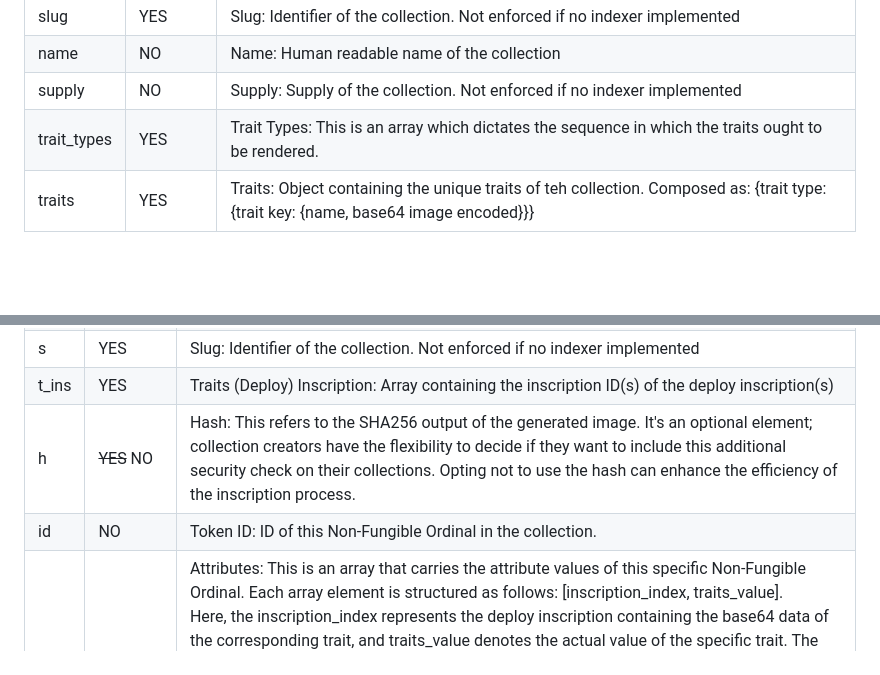
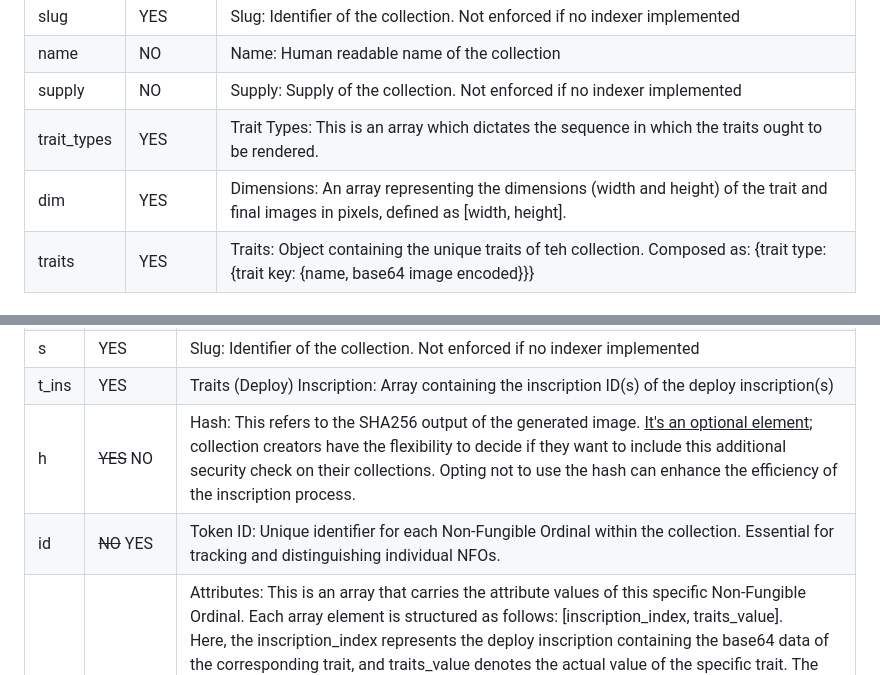
Before and after one commit to jerryfane/generative-brc-721, a Markdown page: README.md, 2 parts joined by grey strips. Rendered like a GitHub page; blank space fills up the shorter version.

```diff
--- a/README.md
+++ b/README.md
@@ -76,6 +77,7 @@ Note: It is also possible to create multiple deploy inscription for the same col
 | name        | NO       | Name: Human readable name of the collection                  |
 | supply      | NO       | Supply: Supply of the collection. Not enforced if no indexer implemented |
 | trait_types | YES      | Trait Types: This is an array which dictates the sequence in which the traits ought to be rendered. |
+| dim         | YES      | Dimensions: An array representing the dimensions (width and height) of the trait and final images  in pixels, defined as [width, height]. |
 | traits      | YES      | Traits: Object containing the unique traits of teh collection. Composed as: {trait type: {trait key: {name, base64 image encoded}}} |
 
 
@@ -113,8 +115,8 @@ The Mint operation utilizes a JSON/Text inscription that encapsulates informatio
 | op    | YES        | Operation: Type of event (Deploy, Mint)                      |
 | s     | YES        | Slug: Identifier of the collection. Not enforced if no indexer implemented |
 | t_ins | YES        | Traits (Deploy) Inscription: Array containing the inscription ID(s) of the deploy inscription(s) |
-| h     | ~~YES~~ NO | Hash: This refers to the SHA256 output of the generated image. It's an optional element; collection creators have the flexibility to decide if they want to include this additional security check on their collections. Opting not to use the hash can enhance the efficiency of the inscription process. |
-| id    | NO         | Token ID: ID of this Non-Fungible Ordinal in the collection. |
+| h     | ~~YES~~ NO | Hash: This refers to the SHA256 output of the generated image. <u>It's an optional element</u>; collection creators have the flexibility to decide if they want to include this additional security check on their collections. Opting not to use the hash can enhance the efficiency of the inscription process. |
+| id    | ~~NO~~ YES | Token ID: Unique identifier for each Non-Fungible Ordinal within the collection. Essential for tracking and distinguishing individual NFOs. |
 | a     | YES        | Attributes: This is an array that carries the attribute values of this specific Non-Fungible Ordinal. Each array element is structured as follows: [inscription_index, traits_value]. <br />Here, the inscription_index represents the deploy inscription containing the base64 data of the corresponding trait, and traits_value denotes the actual value of the specific trait. The sequence of elements in the "a" array should correspond with the "trait_types" key ordering from the deploy inscription. <br />As an example, the ordering in this case would be: (1) background = bitcoin-orange; (2) accessories = rainbow; (3) body = black-and-white-triangular; (4) belly = square; (5) face = happy. |
 
 ## Impact
```
Also changed, not shown: other parts of README.md (+23 -9 lines).
